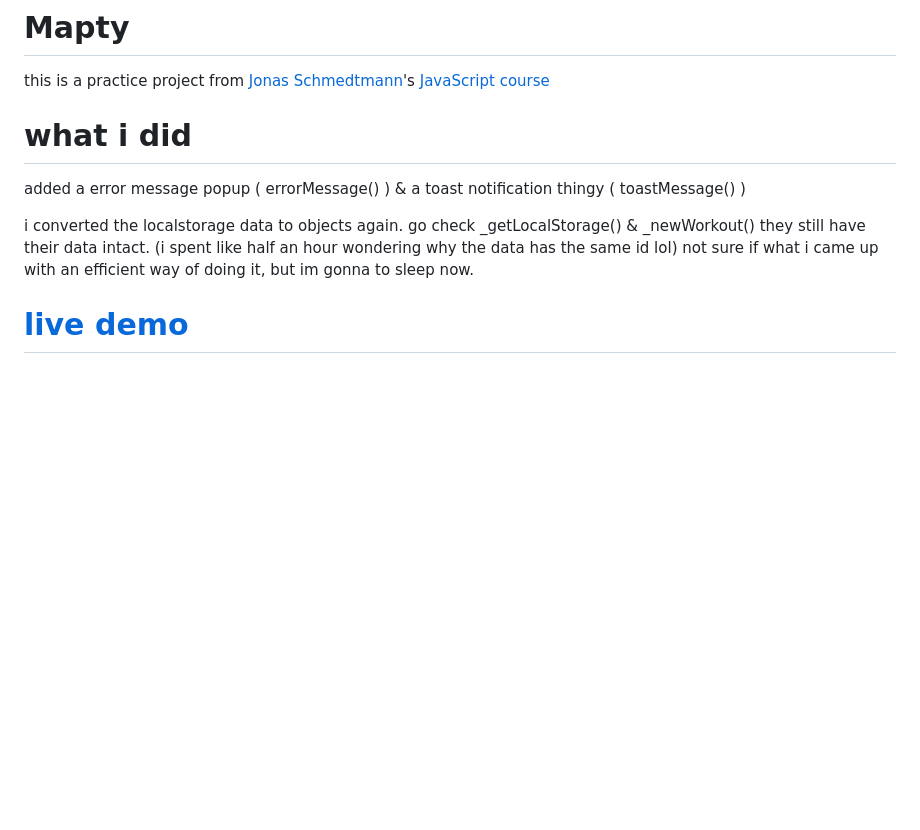
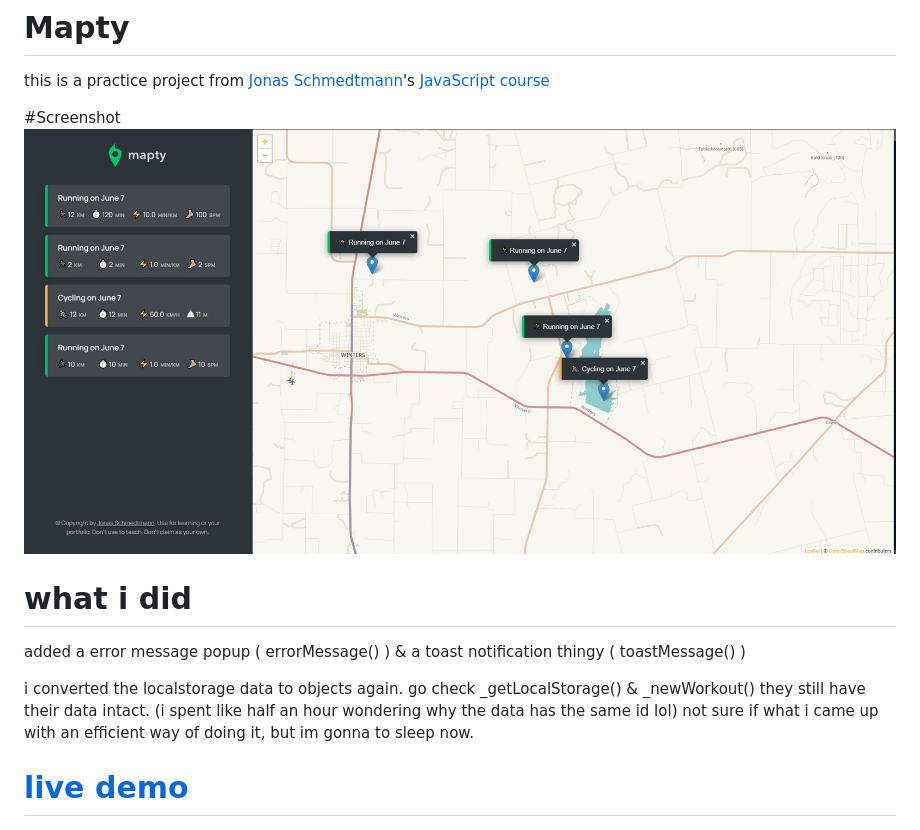
Before and after one commit to CaptKraken/mapty, a Markdown page: README.md, the part around the change. GitHub-like rendering; pictures changed too: Screenshot.jpg (added); blank space fills up the shorter version.

Commit message:
added screenshot to readme

```diff
--- a/README.md
+++ b/README.md
@@ -2,11 +2,14 @@
 
 this is a practice project from [Jonas Schmedtmann](https://www.udemy.com/user/jonasschmedtmann/)'s [JavaScript course](https://www.udemy.com/course/the-complete-javascript-course/)
 
+#Screenshot
+![Screenshot](./Screenshot.jpg)
 
 # what i did
+
 added a error message popup ( errorMessage() ) & a toast notification thingy ( toastMessage() )
 
-i converted the localstorage data to objects again. go check _getLocalStorage() & _newWorkout() they still have their data intact. (i spent like half an hour wondering why the data has the same id lol)
+i converted the localstorage data to objects again. go check \_getLocalStorage() & \_newWorkout() they still have their data intact. (i spent like half an hour wondering why the data has the same id lol)
 not sure if what i came up with an efficient way of doing it, but im gonna to sleep now.
 
 # [live demo](https://captkraken.github.io/mapty/)
```
